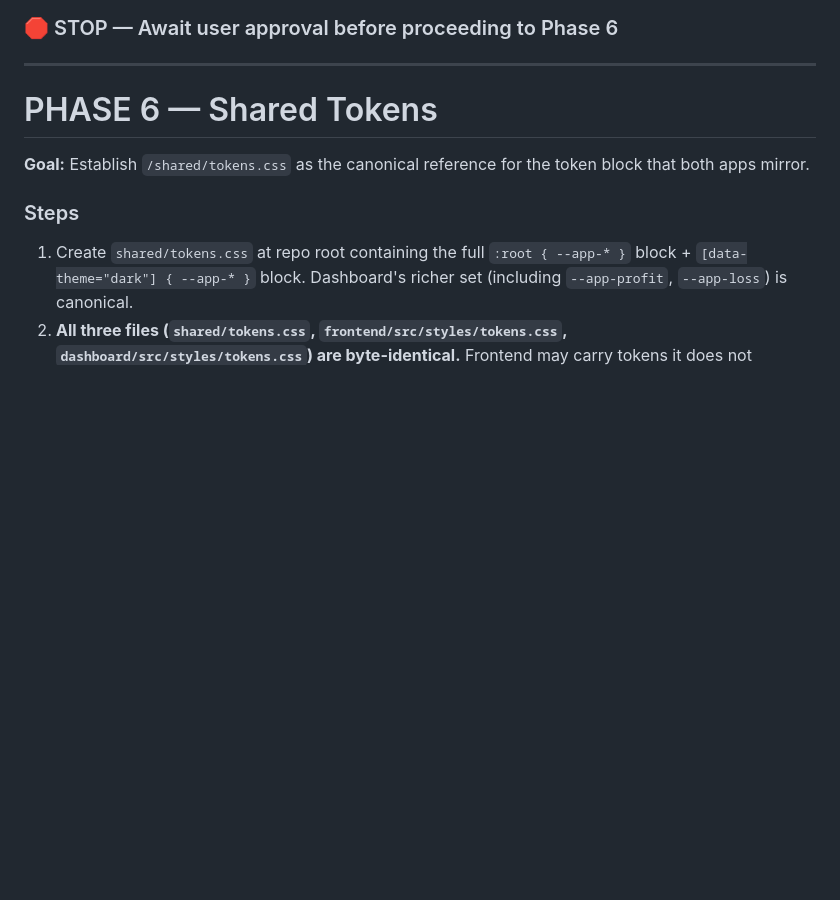
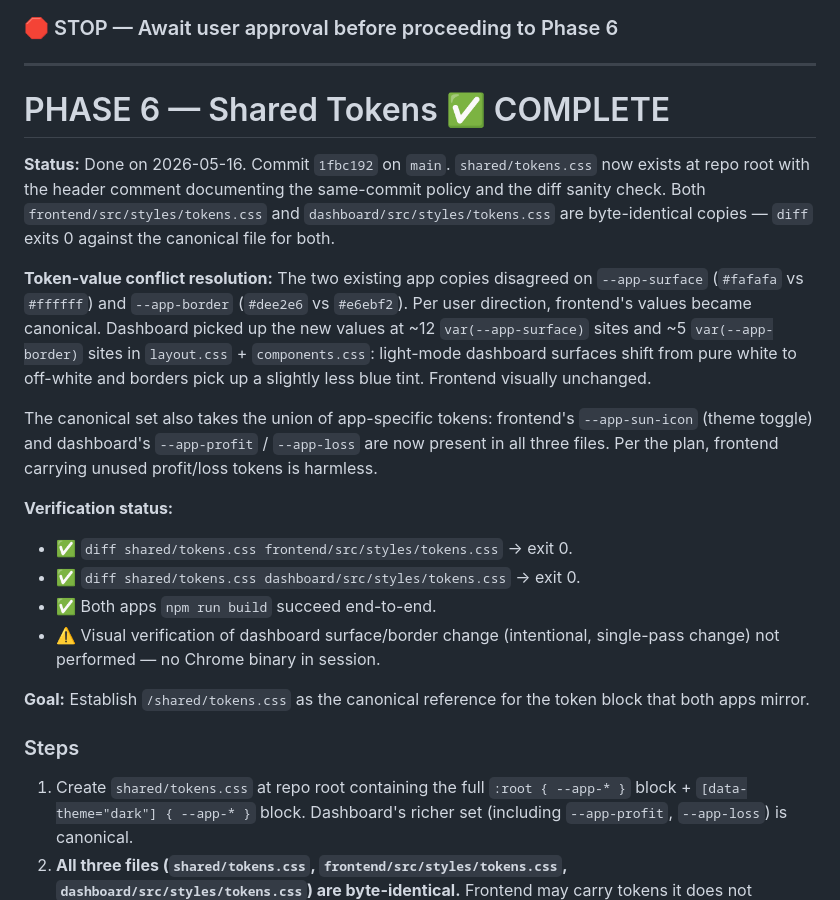
Before and after one commit to SidVaidya2005/Zerodha_Clone, a Markdown page: plan.md, the part around the change. Drawn GitHub-style; blank space fills up the shorter version.

Commit message:
docs: mark Phase 6 complete in plan.md
Note the token-value conflict resolution: frontend's --app-surface
and --app-border values became canonical; dashboard surfaces and
borders changed in light mode as a single, deliberate one-pass shift.

Co-Authored-By: Claude Opus 4.7 <noreply@anthropic.com>

```diff
--- a/plan.md
+++ b/plan.md
@@ -365,7 +365,19 @@ Order matters — start with the easy ones (data extraction only) so the harder
 
 ---
 
-# PHASE 6 — Shared Tokens
+# PHASE 6 — Shared Tokens ✅ COMPLETE
+
+**Status:** Done on 2026-05-16. Commit `1fbc192` on `main`. `shared/tokens.css` now exists at repo root with the header comment documenting the same-commit policy and the diff sanity check. Both `frontend/src/styles/tokens.css` and `dashboard/src/styles/tokens.css` are byte-identical copies — `diff` exits 0 against the canonical file for both.
+
+**Token-value conflict resolution:** The two existing app copies disagreed on `--app-surface` (`#fafafa` vs `#ffffff`) and `--app-border` (`#dee2e6` vs `#e6ebf2`). Per user direction, frontend's values became canonical. Dashboard picked up the new values at ~12 `var(--app-surface)` sites and ~5 `var(--app-border)` sites in `layout.css` + `components.css`: light-mode dashboard surfaces shift from pure white to off-white and borders pick up a slightly less blue tint. Frontend visually unchanged.
+
+The canonical set also takes the union of app-specific tokens: frontend's `--app-sun-icon` (theme toggle) and dashboard's `--app-profit` / `--app-loss` are now present in all three files. Per the plan, frontend carrying unused profit/loss tokens is harmless.
+
+**Verification status:**
+- ✅ `diff shared/tokens.css frontend/src/styles/tokens.css` → exit 0.
+- ✅ `diff shared/tokens.css dashboard/src/styles/tokens.css` → exit 0.
+- ✅ Both apps `npm run build` succeed end-to-end.
+- ⚠️ Visual verification of dashboard surface/border change (intentional, single-pass change) not performed — no Chrome binary in session.
 
 **Goal:** Establish `/shared/tokens.css` as the canonical reference for the token block that both apps mirror.
 
```
